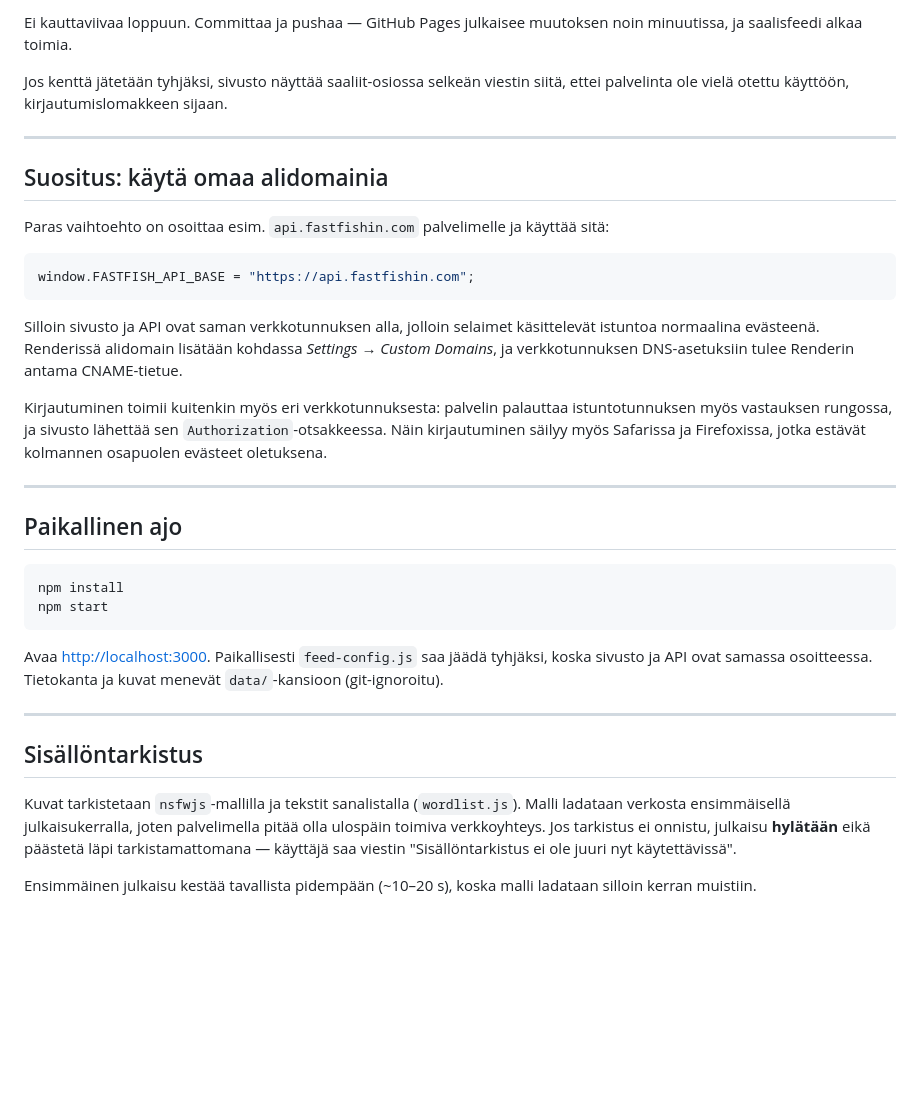
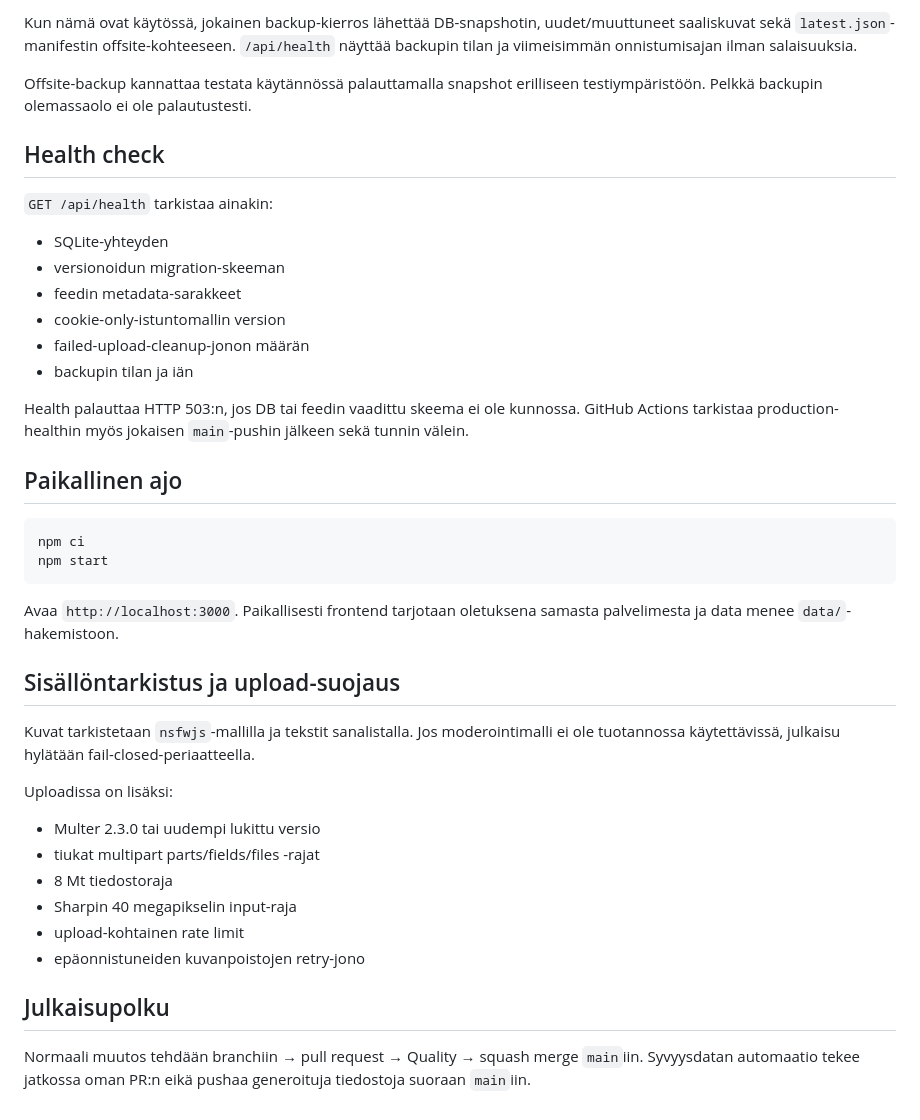
Before and after one commit to zcvrdm77fr-dotcom/fastifish, a Markdown page: DEPLOY.md, the part around one of its changes. Drawn GitHub-style; blank space fills up the shorter version.

````diff
--- a/DEPLOY.md
+++ b/DEPLOY.md
@@ -77,49 +64,44 @@ window.FASTFISH_API_BASE = "https://fastfishing-api.onrender.com";
 ```
 
-Ei kauttaviivaa loppuun. Committaa ja pushaa — GitHub Pages julkaisee muutoksen
-noin minuutissa, ja saalisfeedi alkaa toimia.
+Kun nämä ovat käytössä, jokainen backup-kierros lähettää DB-snapshotin, uudet/muuttuneet saaliskuvat sekä `latest.json`-manifestin offsite-kohteeseen. `/api/health` näyttää backupin tilan ja viimeisimmän onnistumisajan ilman salaisuuksia.
 
-Jos kenttä jätetään tyhjäksi, sivusto näyttää saaliit-osiossa selkeän viestin siitä, ettei
-palvelinta ole vielä otettu käyttöön, kirjautumislomakkeen sijaan.
+Offsite-backup kannattaa testata käytännössä palauttamalla snapshot erilliseen testiympäristöön. Pelkkä backupin olemassaolo ei ole palautustesti.
 
----
+## Health check
 
-## Suositus: käytä omaa alidomainia
+`GET /api/health` tarkistaa ainakin:
 
-Paras vaihtoehto on osoittaa esim. `api.fastfishin.com` palvelimelle ja käyttää sitä:
+- SQLite-yhteyden
+- versionoidun migration-skeeman
+- feedin metadata-sarakkeet
+- cookie-only-istuntomallin version
+- failed-upload-cleanup-jonon määrän
+- backupin tilan ja iän
 
-```js
-window.FASTFISH_API_BASE = "https://api.fastfishin.com";
-```
-
-Silloin sivusto ja API ovat saman verkkotunnuksen alla, jolloin selaimet käsittelevät
-istuntoa normaalina evästeenä. Renderissä alidomain lisätään kohdassa *Settings → Custom
-Domains*, ja verkkotunnuksen DNS-asetuksiin tulee Renderin antama CNAME-tietue.
-
-Kirjautuminen toimii kuitenkin myös eri verkkotunnuksesta: palvelin palauttaa istuntotunnuksen
-myös vastauksen rungossa, ja sivusto lähettää sen `Authorization`-otsakkeessa. Näin kirjautuminen
-säilyy myös Safarissa ja Firefoxissa, jotka estävät kolmannen osapuolen evästeet oletuksena.
-
----
+Health palauttaa HTTP 503:n, jos DB tai feedin vaadittu skeema ei ole kunnossa. GitHub Actions tarkistaa production-healthin myös jokaisen `main`-pushin jälkeen sekä tunnin välein.
 
 ## Paikallinen ajo
 
 ```bash
-npm install
+npm ci
 npm start
 ```
 
-Avaa <http://localhost:3000>. Paikallisesti `feed-config.js` saa jäädä tyhjäksi, koska sivusto
-ja API ovat samassa osoitteessa. Tietokanta ja kuvat menevät `data/`-kansioon (git-ignoroitu).
+Avaa `http://localhost:3000`. Paikallisesti frontend tarjotaan oletuksena samasta palvelimesta ja data menee `data/`-hakemistoon.
 
----
+## Sisällöntarkistus ja upload-suojaus
 
-## Sisällöntarkistus
+Kuvat tarkistetaan `nsfwjs`-mallilla ja tekstit sanalistalla. Jos moderointimalli ei ole tuotannossa käytettävissä, julkaisu hylätään fail-closed-periaatteella.
 
-Kuvat tarkistetaan `nsfwjs`-mallilla ja tekstit sanalistalla (`wordlist.js`). Malli ladataan
-verkosta ensimmäisellä julkaisukerralla, joten palvelimella pitää olla ulospäin toimiva
-verkkoyhteys. Jos tarkistus ei onnistu, julkaisu **hylätään** eikä päästetä läpi
-tarkistamattomana — käyttäjä saa viestin "Sisällöntarkistus ei ole juuri nyt käytettävissä".
+Uploadissa on lisäksi:
 
-Ensimmäinen julkaisu kestää tavallista pidempään (~10–20 s), koska malli ladataan silloin
-kerran muistiin.
+- Multer 2.3.0 tai uudempi lukittu versio
+- tiukat multipart parts/fields/files -rajat
+- 8 Mt tiedostoraja
+- Sharpin 40 megapikselin input-raja
+- upload-kohtainen rate limit
+- epäonnistuneiden kuvanpoistojen retry-jono
+
+## Julkaisupolku
+
+Normaali muutos tehdään branchiin → pull request → Quality → squash merge `main`iin. Syvyysdatan automaatio tekee jatkossa oman PR:n eikä pushaa generoituja tiedostoja suoraan `main`iin.
````
Also changed, not shown: other parts of DEPLOY.md (+43 -56 lines).
